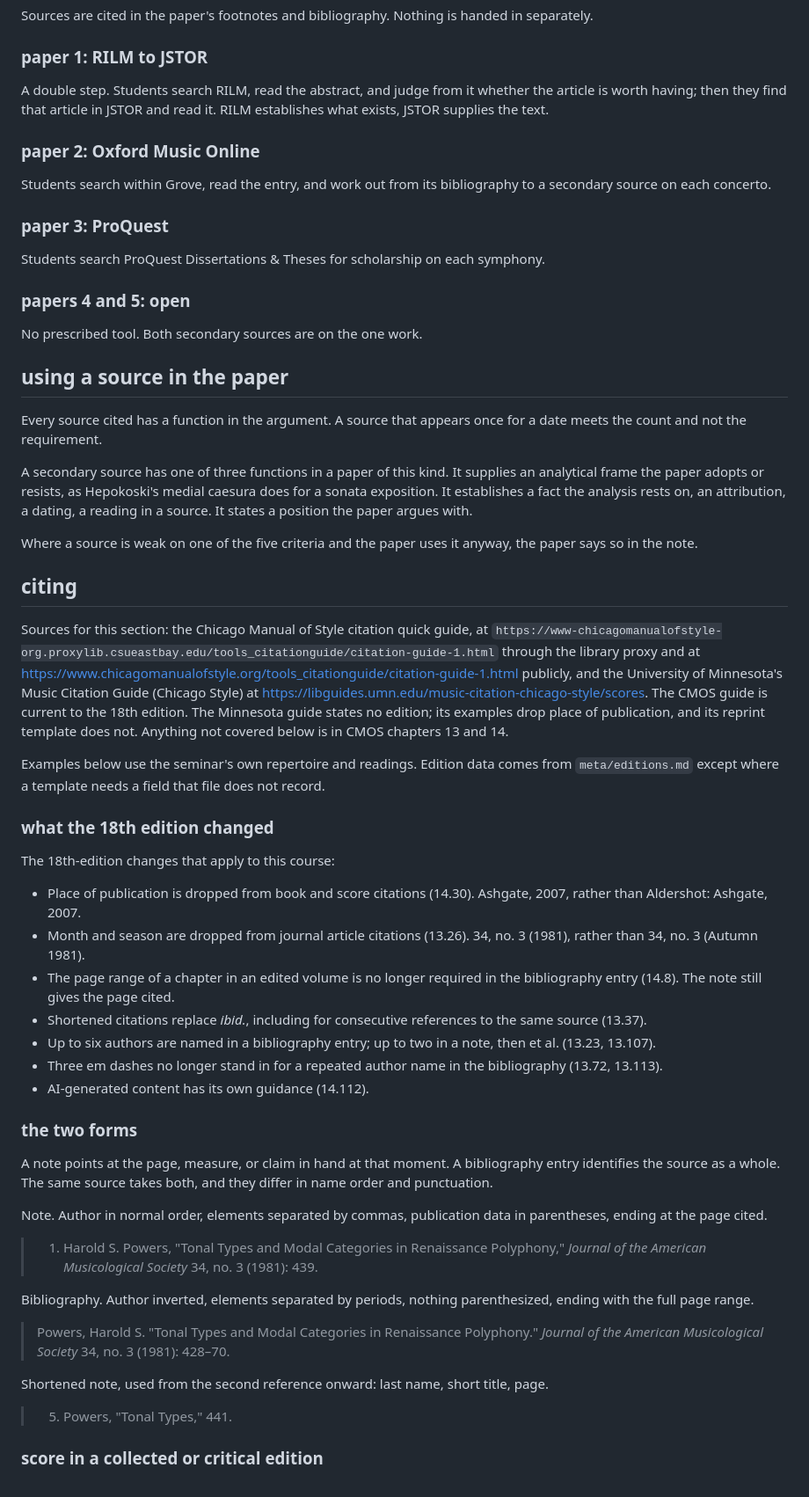
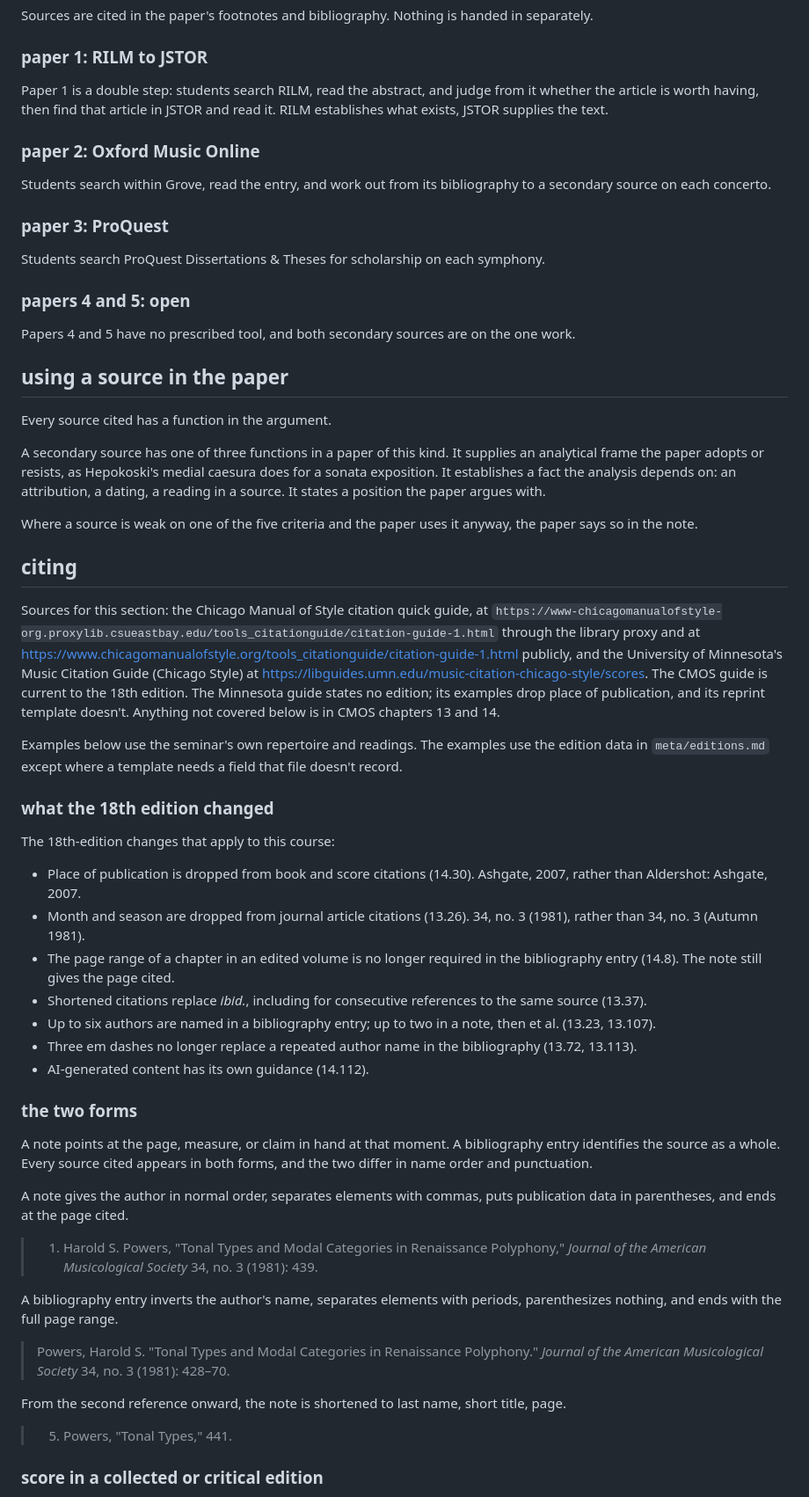
Before and after one commit to csuebmusic/mus601, a Markdown page: meta/research-and-bibliography.md, the part around one of its changes. Shown at 88% size. GitHub-like rendering.

```diff
--- a/meta/research-and-bibliography.md
+++ b/meta/research-and-bibliography.md
@@ -92,7 +92,7 @@ Sources are cited in the paper's footnotes and bibliography. Nothing is handed i
 
 ### paper 1: RILM to JSTOR
 
-A double step. Students search RILM, read the abstract, and judge from it whether the article is worth having; then they find that article in JSTOR and read it. RILM establishes what exists, JSTOR supplies the text.
+Paper 1 is a double step: students search RILM, read the abstract, and judge from it whether the article is worth having, then find that article in JSTOR and read it. RILM establishes what exists, JSTOR supplies the text.
 
 ### paper 2: Oxford Music Online
 
@@ -104,21 +104,21 @@ Students search ProQuest Dissertations & Theses for scholarship on each symphony
 
 ### papers 4 and 5: open
 
-No prescribed tool. Both secondary sources are on the one work.
+Papers 4 and 5 have no prescribed tool, and both secondary sources are on the one work.
 
 ## using a source in the paper
 
-Every source cited has a function in the argument. A source that appears once for a date meets the count and not the requirement.
+Every source cited has a function in the argument.
 
-A secondary source has one of three functions in a paper of this kind. It supplies an analytical frame the paper adopts or resists, as Hepokoski's medial caesura does for a sonata exposition. It establishes a fact the analysis rests on, an attribution, a dating, a reading in a source. It states a position the paper argues with.
+A secondary source has one of three functions in a paper of this kind. It supplies an analytical frame the paper adopts or resists, as Hepokoski's medial caesura does for a sonata exposition. It establishes a fact the analysis depends on: an attribution, a dating, a reading in a source. It states a position the paper argues with.
 
 Where a source is weak on one of the five criteria and the paper uses it anyway, the paper says so in the note.
 
 ## citing
 
-Sources for this section: the Chicago Manual of Style citation quick guide, at `https://www-chicagomanualofstyle-org.proxylib.csueastbay.edu/tools_citationguide/citation-guide-1.html` through the library proxy and at https://www.chicagomanualofstyle.org/tools_citationguide/citation-guide-1.html publicly, and the University of Minnesota's Music Citation Guide (Chicago Style) at https://libguides.umn.edu/music-citation-chicago-style/scores. The CMOS guide is current to the 18th edition. The Minnesota guide states no edition; its examples drop place of publication, and its reprint template does not. Anything not covered below is in CMOS chapters 13 and 14.
+Sources for this section: the Chicago Manual of Style citation quick guide, at `https://www-chicagomanualofstyle-org.proxylib.csueastbay.edu/tools_citationguide/citation-guide-1.html` through the library proxy and at https://www.chicagomanualofstyle.org/tools_citationguide/citation-guide-1.html publicly, and the University of Minnesota's Music Citation Guide (Chicago Style) at https://libguides.umn.edu/music-citation-chicago-style/scores. The CMOS guide is current to the 18th edition. The Minnesota guide states no edition; its examples drop place of publication, and its reprint template doesn't. Anything not covered below is in CMOS chapters 13 and 14.
 
-Examples below use the seminar's own repertoire and readings. Edition data comes from `meta/editions.md` except where a template needs a field that file does not record.
+Examples below use the seminar's own repertoire and readings. The examples use the edition data in `meta/editions.md` except where a template needs a field that file doesn't record.
 
 ### what the 18th edition changed
 
@@ -129,22 +129,22 @@ The 18th-edition changes that apply to this course:
 - The page range of a chapter in an edited volume is no longer required in the bibliography entry (14.8). The note still gives the page cited.
 - Shortened citations replace *ibid.*, including for consecutive references to the same source (13.37).
 - Up to six authors are named in a bibliography entry; up to two in a note, then et al. (13.23, 13.107).
-- Three em dashes no longer stand in for a repeated author name in the bibliography (13.72, 13.113).
+- Three em dashes no longer replace a repeated author name in the bibliography (13.72, 13.113).
 - AI-generated content has its own guidance (14.112).
 
 ### the two forms
 
-A note points at the page, measure, or claim in hand at that moment. A bibliography entry identifies the source as a whole. The same source takes both, and they differ in name order and punctuation.
+A note points at the page, measure, or claim in hand at that moment. A bibliography entry identifies the source as a whole. Every source cited appears in both forms, and the two differ in name order and punctuation.
 
-Note. Author in normal order, elements separated by commas, publication data in parentheses, ending at the page cited.
+A note gives the author in normal order, separates elements with commas, puts publication data in parentheses, and ends at the page cited.
 
 > 1. Harold S. Powers, "Tonal Types and Modal Categories in Renaissance Polyphony," *Journal of the American Musicological Society* 34, no. 3 (1981): 439.
 
-Bibliography. Author inverted, elements separated by periods, nothing parenthesized, ending with the full page range.
+A bibliography entry inverts the author's name, separates elements with periods, parenthesizes nothing, and ends with the full page range.
 
 > Powers, Harold S. "Tonal Types and Modal Categories in Renaissance Polyphony." *Journal of the American Musicological Society* 34, no. 3 (1981): 428–70.
 
-Shortened note, used from the second reference onward: last name, short title, page.
+From the second reference onward, the note is shortened to last name, short title, page.
 
 > 5. Powers, "Tonal Types," 441.
 
```
Also changed, not shown: other parts of meta/research-and-bibliography.md (+31 -31 lines).
